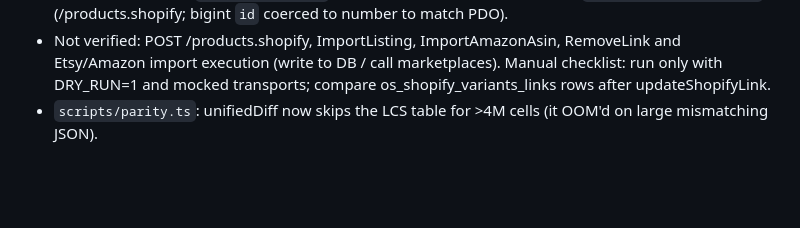
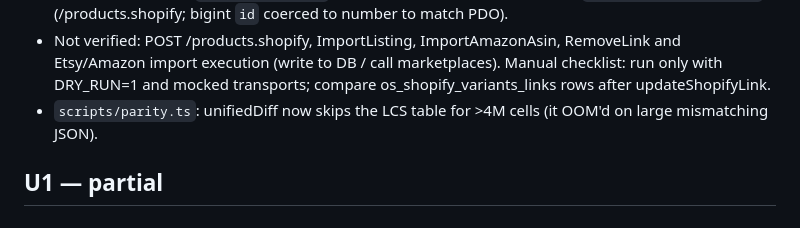
Before and after one commit to jye999/office_new, a Markdown page: plan/STATUS.md, the part around the change. Rendered like a GitHub page; blank space fills up the shorter version.

Commit message:
U1: STATUS entry

```diff
--- a/plan/STATUS.md
+++ b/plan/STATUS.md
@@ -431,3 +431,5 @@ Wayfair + Tongtool controllers (routes/web.php:465-472; all role:admin,user,remo
 - Verified: typecheck, `test/t43.test.ts` (guards, datatables, page renders), `pnpm parity --task T43` (/products.shopify; bigint `id` coerced to number to match PDO).
 - Not verified: POST /products.shopify, ImportListing, ImportAmazonAsin, RemoveLink and Etsy/Amazon import execution (write to DB / call marketplaces). Manual checklist: run only with DRY_RUN=1 and mocked transports; compare os_shopify_variants_links rows after updateShopifyLink.
 - `scripts/parity.ts`: unifiedDiff now skips the LCS table for >4M cells (it OOM'd on large mismatching JSON).
+
+## U1 — partial
```
